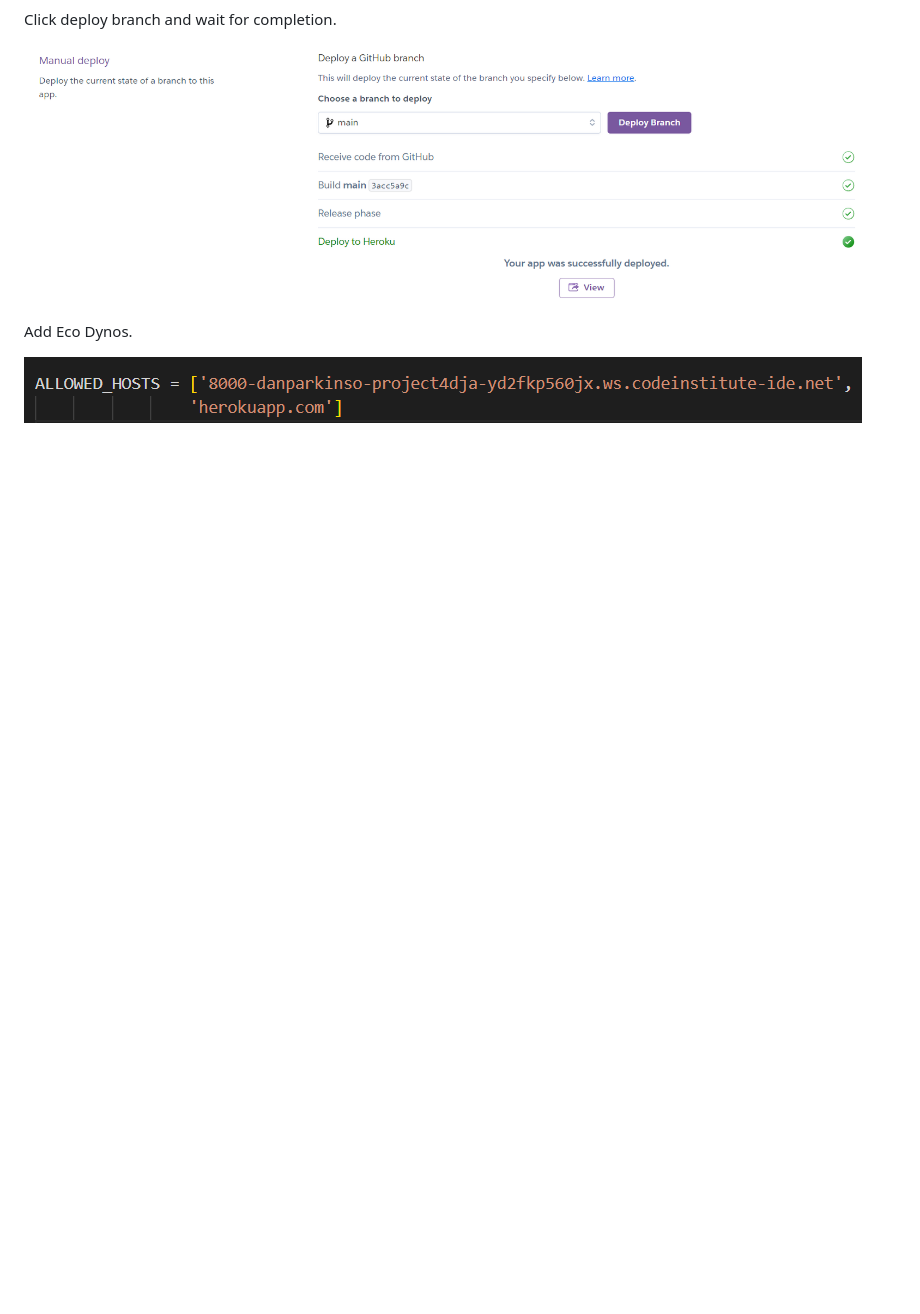
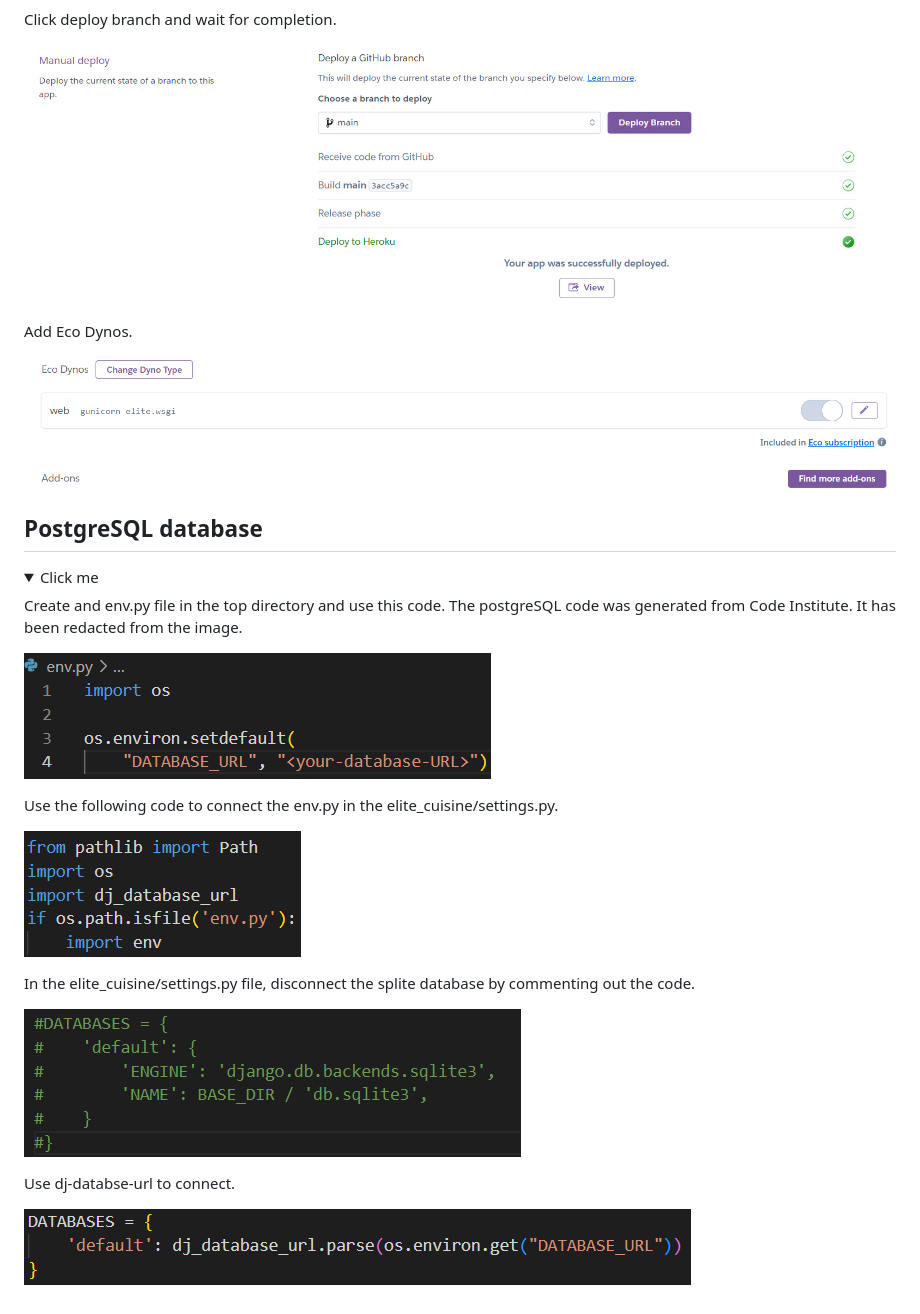
Before and after one commit to DanParkinson/project-4-django, a Markdown page: DEPLOYMENT.md, the part around the change. GitHub-like rendering; pictures changed too: docs/heroku_deployment/08-eco-dynos.png (added), docs/heroku_deployment/09-env.png (added), docs/heroku_deployment/10-settings-env.png (added); folded sections open; blank space fills up the shorter version.

Commit message:
postgreSQL added

```diff
--- a/DEPLOYMENT.md
+++ b/DEPLOYMENT.md
@@ -61,6 +61,29 @@ Click deploy branch and wait for completion.
 
 Add Eco Dynos.
 
-![Heroku host](docs/heroku_deployment/05-heroku-host.png)
+![Eco Dynos](docs/heroku_deployment/08-eco-dynos.png)
 
 </details>
+
+## PostgreSQL database
+
+<details>
+<summary>Click me</summary>
+
+Create and env.py file in the top directory and use this code. The postgreSQL code was generated from Code Institute. It has been redacted from the image.
+
+![env.py](docs/heroku_deployment/09-env.png)
+
+Use the following code to connect the env.py in the elite_cuisine/settings.py.
+
+![connecting settings.py to env.py](docs/heroku_deployment/10-settings-env.png)
+
+In the elite_cuisine/settings.py file, disconnect the splite database by commenting out the code.
+
+![disable sqlite](docs/heroku_deployment/11-sqlite.png)
+
+Use dj-databse-url to connect.
+
+![dj_database](docs/heroku_deployment/12-database.png)
+
+</details>
```
Also changed, not shown: 1 other file.
